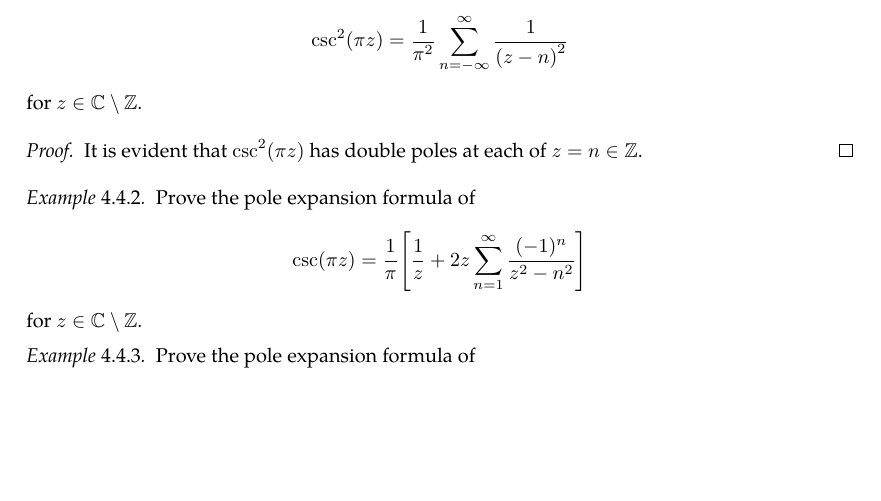
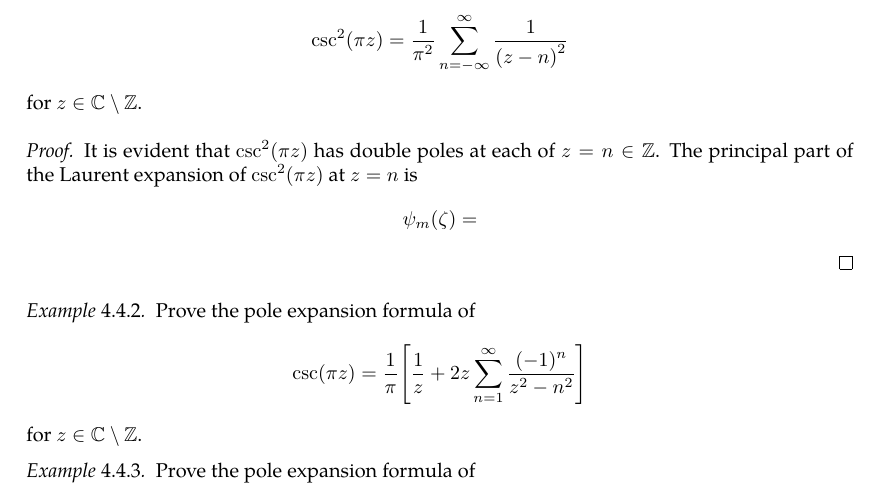
Before and after one commit to slipperking/complex-analysis-latex, a LaTeX document (main.tex): part of page 97 of 123, cut so that both start at the same text, the shorter picture padded with empty space. Compiled offline with pdfLaTeX.

Commit message:
overleaf_to_git (Wed Jul 23 21:33:15 2025 -0700): update main.tex from r18205 to r18206

```diff
--- a/main.tex
+++ b/main.tex
@@ -2443,7 +2443,7 @@ As it turns out, an entire function can in fact be constructed for infinitely ma
     Prove the pole expansion formula of \[\csc^2(\pi z)=\frac{1}{\pi^2}\sum_{n=-\infty}^\infty \frac{1}{\qty(z-n)^2}\] for \(z\in\mathbb{C}\setminus\mathbb{Z}\).
 \end{example}
 \begin{proof}
-    It is evident that \(\csc^2(\pi z)\) has double poles at each of \(z=n\in\mathbb{Z}\).
+    It is evident that \(\csc^2(\pi z)\) has double poles at each of \(z=n\in\mathbb{Z}\). The principal part of the Laurent expansion of \(\csc^2(\pi z)\) at \(z=n\) is \[\psi_m(\zeta)=\]
 \end{proof}
 \begin{example}\label{ex:cscpoleexpansion}
     Prove the pole expansion formula of \[\csc(\pi z)=\frac{1}{\pi}\qty[\frac{1}{z}+2z\sum_{n=1}^\infty \frac{(-1)^n}{z^2-n^2}]\] for \(z\in\mathbb{C}\setminus\mathbb{Z}\).
```
